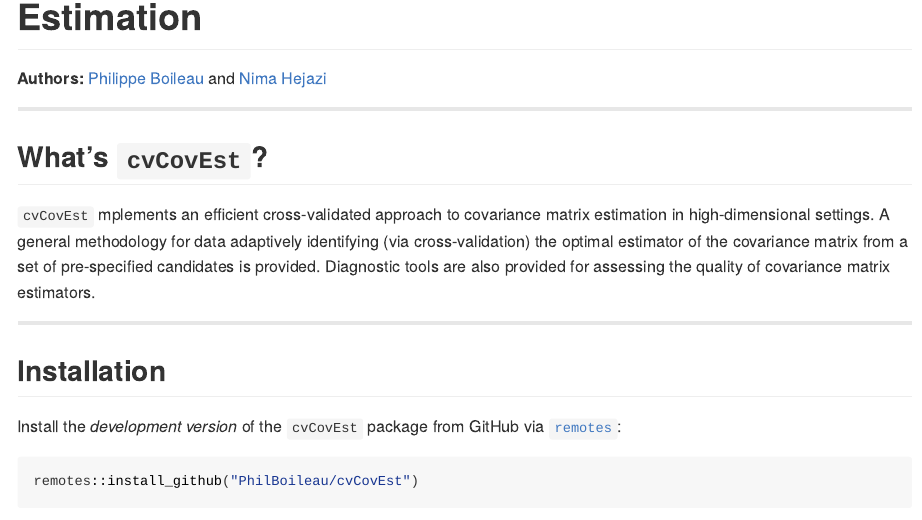
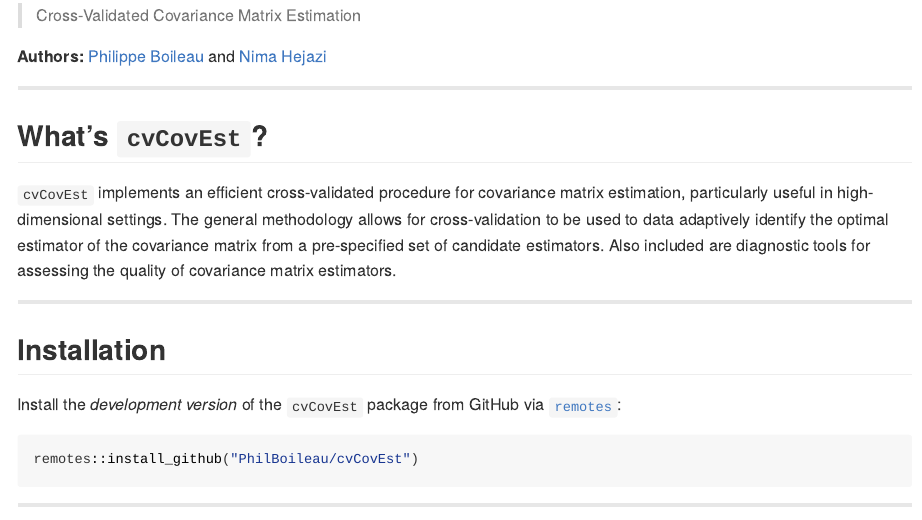
Before and after one commit to PhilBoileau/cvCovEst, an R Markdown document (README.Rmd): the page in a window 1100 px wide, from 90 px down before the commit and from 110 px down after it, so that both start at the same text. The pictures show the output file README.html that the author committed with the source, opened offline.

Commit message:
desc and readme edits

````diff
--- a/README.Rmd
+++ b/README.Rmd
@@ -11,7 +11,9 @@ knitr::opts_chunk$set(
 )
 ```
 
-# R/`cvCovEst`: Cross-Validated Covariance Matrix Estimation
+# R/`cvCovEst`
+
+> Cross-Validated Covariance Matrix Estimation
 
 __Authors:__ [Philippe Boileau](https://pboileau.ca) and
   [Nima Hejazi](https://nimahejazi.org)
@@ -20,12 +22,12 @@ __Authors:__ [Philippe Boileau](https://pboileau.ca) and
 
 ## What's `cvCovEst`?
 
-`cvCovEst` mplements an efficient cross-validated approach to covariance matrix
-estimation in high-dimensional settings. A general methodology for data
-adaptively identifying (via cross-validation) the optimal estimator of the
-covariance matrix from a set of pre-specified candidates is provided.
-Diagnostic tools are also provided for assessing the quality of covariance
-matrix estimators.
+`cvCovEst` implements an efficient cross-validated procedure for covariance
+matrix estimation, particularly useful in high-dimensional settings. The general
+methodology allows for cross-validation to be used to data adaptively identify
+the optimal estimator of the covariance matrix from a pre-specified set of
+candidate estimators. Also included are diagnostic tools for assessing the
+quality of covariance matrix estimators.
 
 ---
 
````
Also changed, not shown: paper/paper.md (+2 -2 lines), README.html, README.md, 1 other file.
